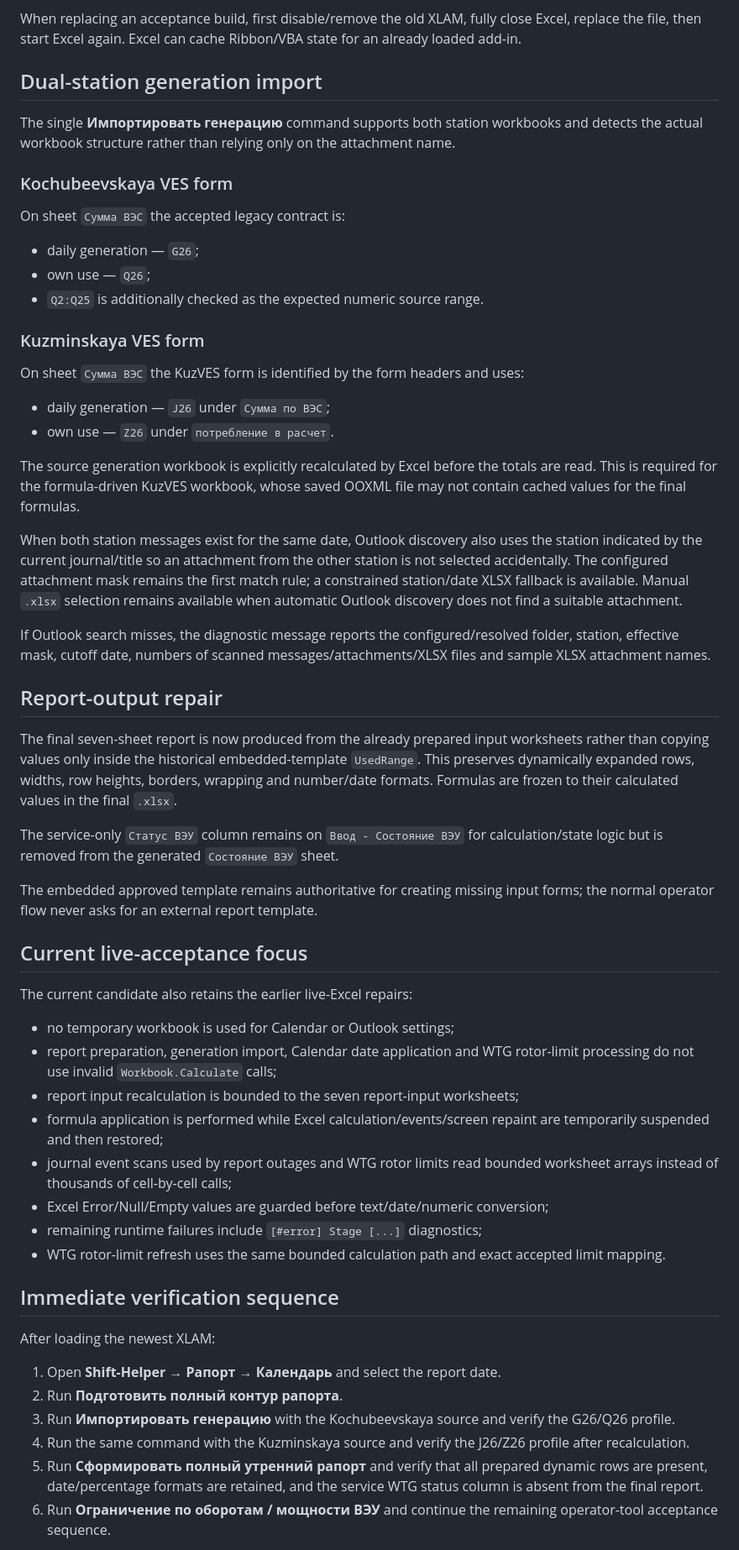
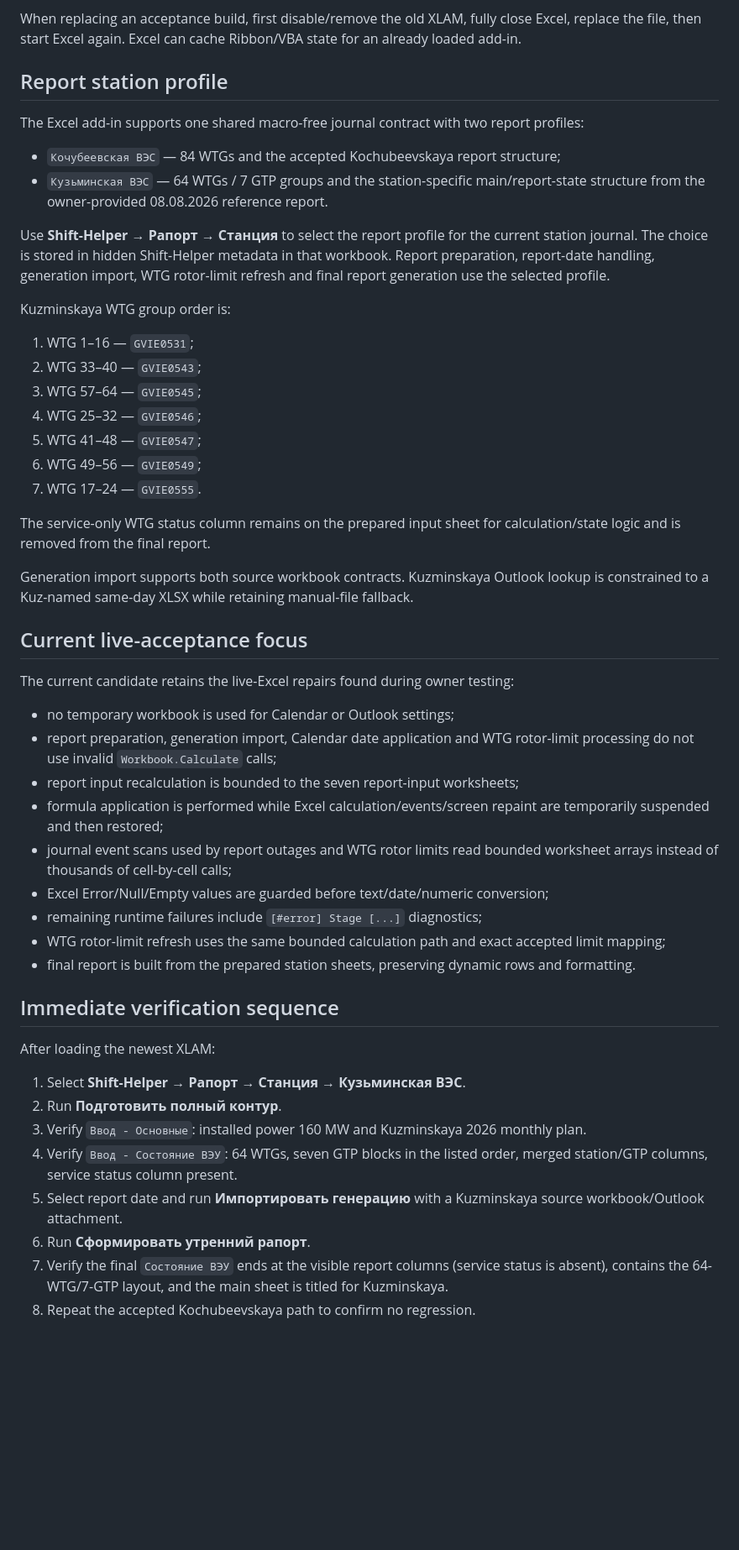
Before and after one commit to genrudko/shift_helper, a Markdown page: docs/EXCEL_INSTALL.md, the part around one of its changes. Shown at 84% size. GitHub-like rendering; blank space fills up the shorter version.

Commit message:
Document dual-station Excel report profiles

```diff
--- a/docs/EXCEL_INSTALL.md
+++ b/docs/EXCEL_INSTALL.md
@@ -18,42 +18,32 @@ Excel runtime uses the shared journal workbook plus `Shift-Helper-Excel.xlam`. T
 
 When replacing an acceptance build, first disable/remove the old XLAM, fully close Excel, replace the file, then start Excel again. Excel can cache Ribbon/VBA state for an already loaded add-in.
 
-## Dual-station generation import
+## Report station profile
 
-The single **Импортировать генерацию** command supports both station workbooks and detects the actual workbook structure rather than relying only on the attachment name.
+The Excel add-in supports one shared macro-free journal contract with two report profiles:
 
-### Kochubeevskaya VES form
+- `Кочубеевская ВЭС` — 84 WTGs and the accepted Kochubeevskaya report structure;
+- `Кузьминская ВЭС` — 64 WTGs / 7 GTP groups and the station-specific main/report-state structure from the owner-provided 08.08.2026 reference report.
 
-On sheet `Сумма ВЭС` the accepted legacy contract is:
+Use **Shift-Helper → Рапорт → Станция** to select the report profile for the current station journal. The choice is stored in hidden Shift-Helper metadata in that workbook. Report preparation, report-date handling, generation import, WTG rotor-limit refresh and final report generation use the selected profile.
 
-- daily generation — `G26`;
-- own use — `Q26`;
-- `Q2:Q25` is additionally checked as the expected numeric source range.
+Kuzminskaya WTG group order is:
 
-### Kuzminskaya VES form
+1. WTG 1–16 — `GVIE0531`;
+2. WTG 33–40 — `GVIE0543`;
+3. WTG 57–64 — `GVIE0545`;
+4. WTG 25–32 — `GVIE0546`;
+5. WTG 41–48 — `GVIE0547`;
+6. WTG 49–56 — `GVIE0549`;
+7. WTG 17–24 — `GVIE0555`.
 
-On sheet `Сумма ВЭС` the KuzVES form is identified by the form headers and uses:
+The service-only WTG status column remains on the prepared input sheet for calculation/state logic and is removed from the final report.
 
-- daily generation — `J26` under `Сумма по ВЭС`;
-- own use — `Z26` under `потребление в расчет`.
-
-The source generation workbook is explicitly recalculated by Excel before the totals are read. This is required for the formula-driven KuzVES workbook, whose saved OOXML file may not contain cached values for the final formulas.
-
-When both station messages exist for the same date, Outlook discovery also uses the station indicated by the current journal/title so an attachment from the other station is not selected accidentally. The configured attachment mask remains the first match rule; a constrained station/date XLSX fallback is available. Manual `.xlsx` selection remains available when automatic Outlook discovery does not find a suitable attachment.
-
-If Outlook search misses, the diagnostic message reports the configured/resolved folder, station, effective mask, cutoff date, numbers of scanned messages/attachments/XLSX files and sample XLSX attachment names.
-
-## Report-output repair
-
-The final seven-sheet report is now produced from the already prepared input worksheets rather than copying values only inside the historical embedded-template `UsedRange`. This preserves dynamically expanded rows, widths, row heights, borders, wrapping and number/date formats. Formulas are frozen to their calculated values in the final `.xlsx`.
-
-The service-only `Статус ВЭУ` column remains on `Ввод - Состояние ВЭУ` for calculation/state logic but is removed from the generated `Состояние ВЭУ` sheet.
-
-The embedded approved template remains authoritative for creating missing input forms; the normal operator flow never asks for an external report template.
+Generation import supports both source workbook contracts. Kuzminskaya Outlook lookup is constrained to a Kuz-named same-day XLSX while retaining manual-file fallback.
 
 ## Current live-acceptance focus
 
-The current candidate also retains the earlier live-Excel repairs:
+The current candidate retains the live-Excel repairs found during owner testing:
 
 - no temporary workbook is used for Calendar or Outlook settings;
 - report preparation, generation import, Calendar date application and WTG rotor-limit processing do not use invalid `Workbook.Calculate` calls;
@@ -62,16 +52,19 @@ The current candidate also retains the earlier live-Excel repairs:
 - journal event scans used by report outages and WTG rotor limits read bounded worksheet arrays instead of thousands of cell-by-cell calls;
 - Excel Error/Null/Empty values are guarded before text/date/numeric conversion;
 - remaining runtime failures include `[#error] Stage [...]` diagnostics;
-- WTG rotor-limit refresh uses the same bounded calculation path and exact accepted limit mapping.
+- WTG rotor-limit refresh uses the same bounded calculation path and exact accepted limit mapping;
+- final report is built from the prepared station sheets, preserving dynamic rows and formatting.
 
 ## Immediate verification sequence
 
 After loading the newest XLAM:
 
-1. Open **Shift-Helper → Рапорт → Календарь** and select the report date.
-2. Run **Подготовить полный контур рапорта**.
-3. Run **Импортировать генерацию** with the Kochubeevskaya source and verify the G26/Q26 profile.
-4. Run the same command with the Kuzminskaya source and verify the J26/Z26 profile after recalculation.
-5. Run **Сформировать полный утренний рапорт** and verify that all prepared dynamic rows are present, date/percentage formats are retained, and the service WTG status column is absent from the final report.
-6. Run **Ограничение по оборотам / мощности ВЭУ** and continue the remaining operator-tool acceptance sequence.
+1. Select **Shift-Helper → Рапорт → Станция → Кузьминская ВЭС**.
+2. Run **Подготовить полный контур**.
+3. Verify `Ввод - Основные`: installed power 160 MW and Kuzminskaya 2026 monthly plan.
+4. Verify `Ввод - Состояние ВЭУ`: 64 WTGs, seven GTP blocks in the listed order, merged station/GTP columns, service status column present.
+5. Select report date and run **Импортировать генерацию** with a Kuzminskaya source workbook/Outlook attachment.
+6. Run **Сформировать утренний рапорт**.
+7. Verify the final `Состояние ВЭУ` ends at the visible report columns (service status is absent), contains the 64-WTG/7-GTP layout, and the main sheet is titled for Kuzminskaya.
+8. Repeat the accepted Kochubeevskaya path to confirm no regression.
 
```
Also changed, not shown: other parts of docs/EXCEL_INSTALL.md (+2 -2 lines).
